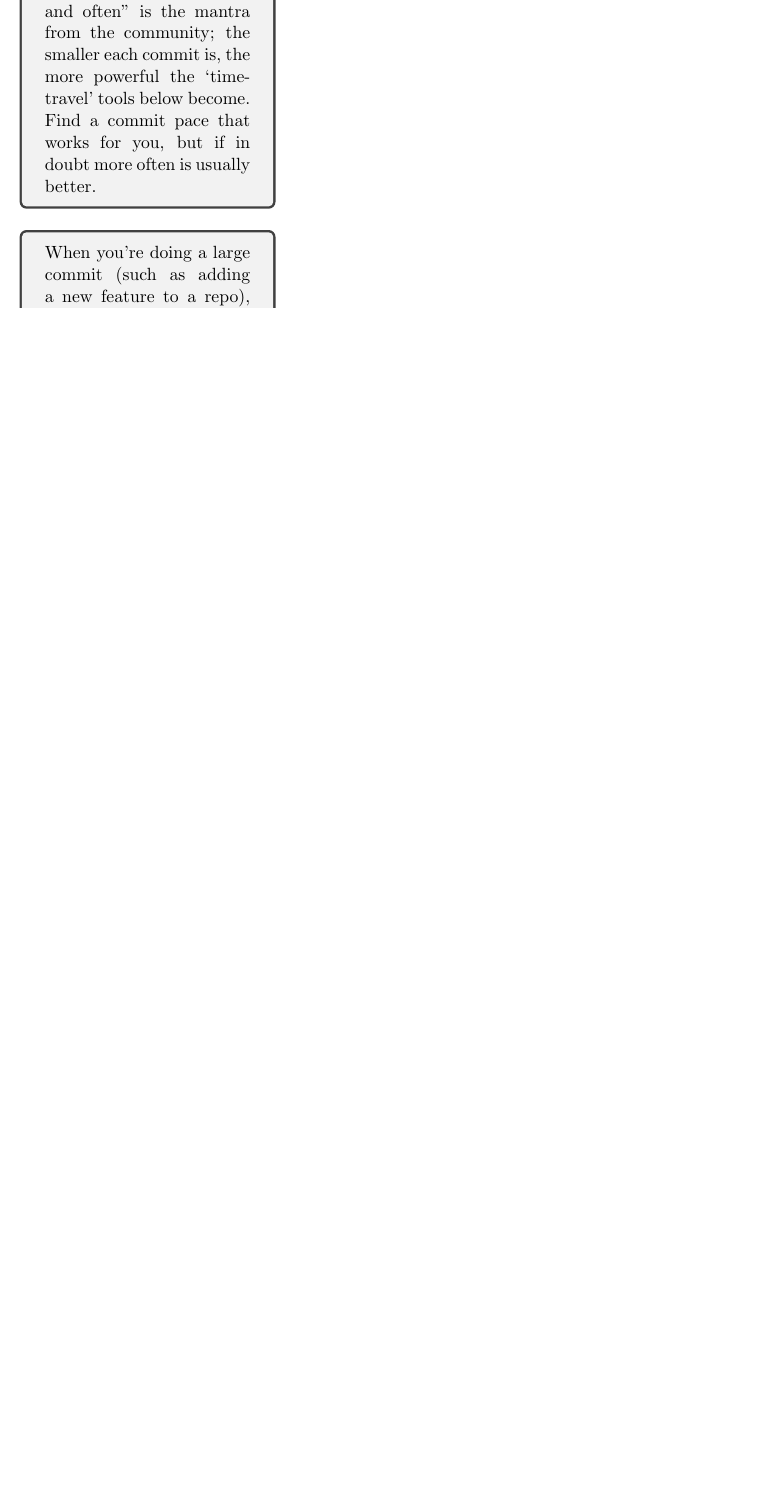
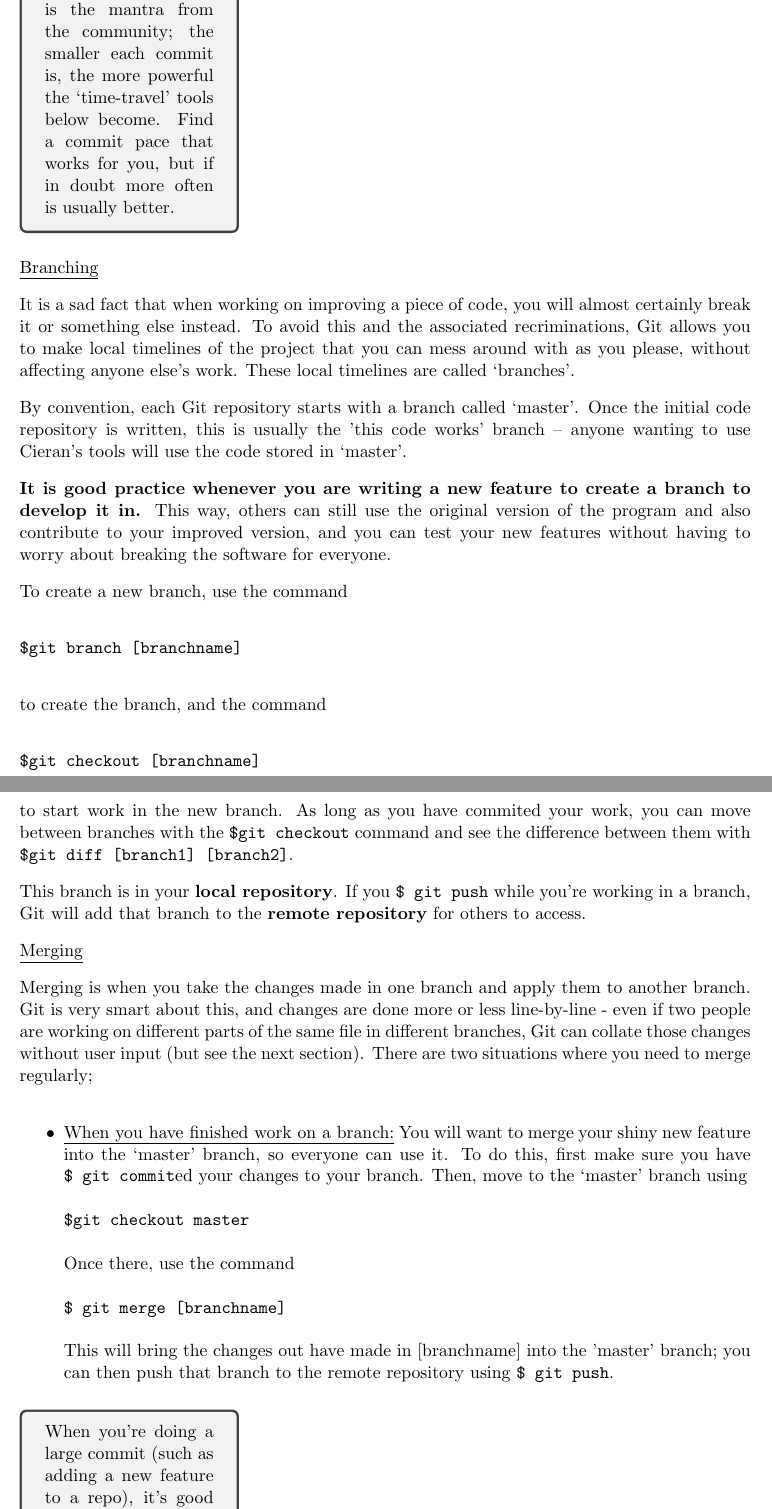
Before and after one commit to Thingus/GitWellSoon, a LaTeX document (gitWellSoon.tex): part of page 4 of 4 before the commit and two parts of pages 4 and 5 of 5 after it, the two joined at a grey line, cut so that both start at the same text, the shorter picture padded with empty space. Compiled offline with pdfLaTeX.

Commit message:
Typesets to halfway through merging section

```diff
--- a/gitWellSoon.tex
+++ b/gitWellSoon.tex
@@ -140,4 +146,46 @@ to put your changes into Cieron’s repository. You might be prompted for your G
 When you're doing a large commit (such as adding a new feature to a repo), it’s good to write a longer commit message using a text editor – the default is Vim, but you can change this using the command git config –global core.editor [editor]. For a quick guide to writing useful commit messages, see \url{https://chris.beams.io/posts/git-commit/}.
 \end{wrapbox}
 
+\underline{Branching}
+
+It is a sad fact that when working on improving a piece of code, you will almost certainly break it or something else instead. To avoid this and the associated recriminations, Git allows you to make local timelines of the project that you can mess around with as you please, without affecting anyone else’s work. These local timelines are called ‘branches’.
+
+By convention, each Git repository starts with a branch called ‘master’. Once the initial code repository is written, this is usually the 'this code works' branch – anyone wanting to use Cieran’s tools will use the code stored in ‘master’.
+
+\textbf{It is good practice whenever you are writing a new feature to create a branch to develop it in.} This way, others can still use the original version of the program and also contribute to your improved version, and you can test your new features without having to worry about breaking the software for everyone.
+
+To create a new branch, use the command
+
+\begin{verbatim}
+$git branch [branchname]
+\end{verbatim}
+
+to  create the branch, and the command
+
+\begin{verbatim}
+$git checkout [branchname]
+\end{verbatim}
+
+to start work in the new branch. As long as you have commited your work, you can move between branches with the \verb|$git checkout| command and see the difference between them with \verb|$git diff [branch1] [branch2]|.
+
+This branch is in your \textbf{local repository}. If you \verb|$ git push| while you’re working in a branch, Git will add that branch to the \textbf{remote repository} for others to access.
+
+\underline{Merging}
+
+Merging is when you take the changes made in one branch and apply them to another branch. Git is very smart about this, and changes are done more or less line-by-line - even if two people are working on different parts of the same file in different branches, Git can collate those changes without user input (but see the next section). There are two situations where you need to merge regularly;
+
+\begin{itemize}
+\item \underline{When you have finished work on a branch:} You will want to merge your shiny new feature into the ‘master’ branch, so everyone can use it. To do this, first make sure you have \verb|$ git commit|ed your changes to your branch. Then, move to the ‘master’ branch using
+\begin{verbatim}
+$git checkout master
+\end{verbatim}
+Once there, use the command
+\begin{verbatim}
+$ git merge [branchname]
+\end{verbatim}
+
+This will bring the changes out have made in [branchname] into the 'master' branch; you can then push that branch to the remote repository using \verb|$ git push|.
+
+
+
 \end{document}
```
Also changed, not shown: gitWellSoon.pdf, gitWellSoon.tex (16 more changed lines).
